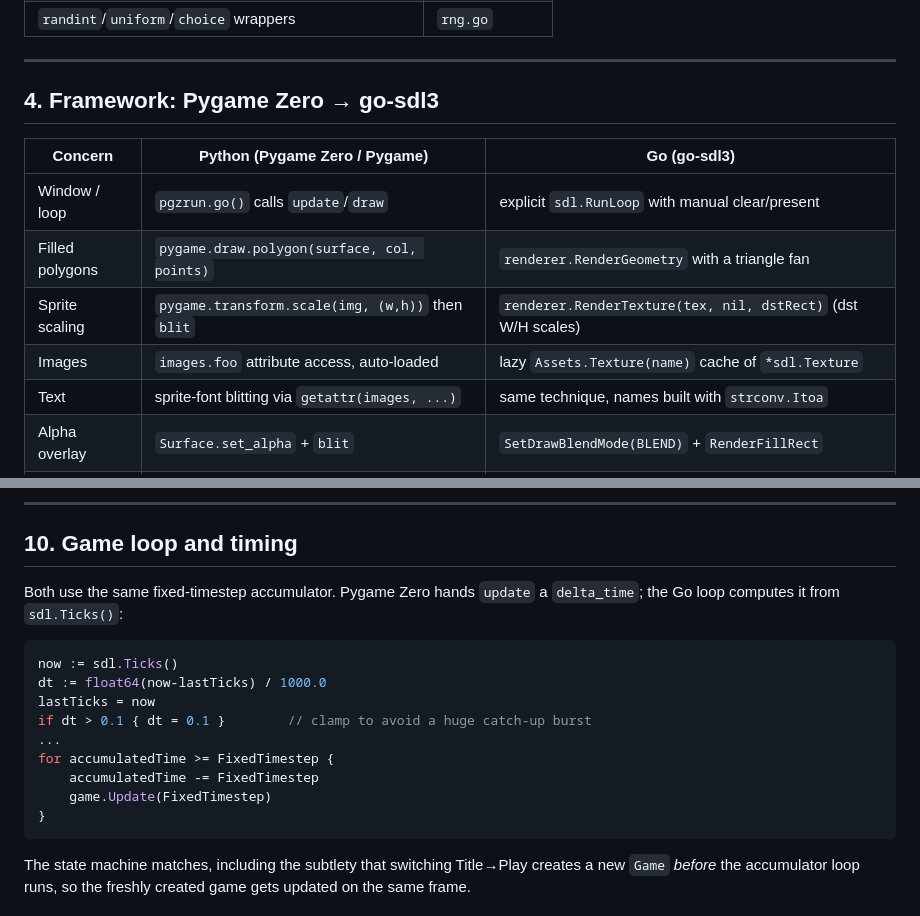
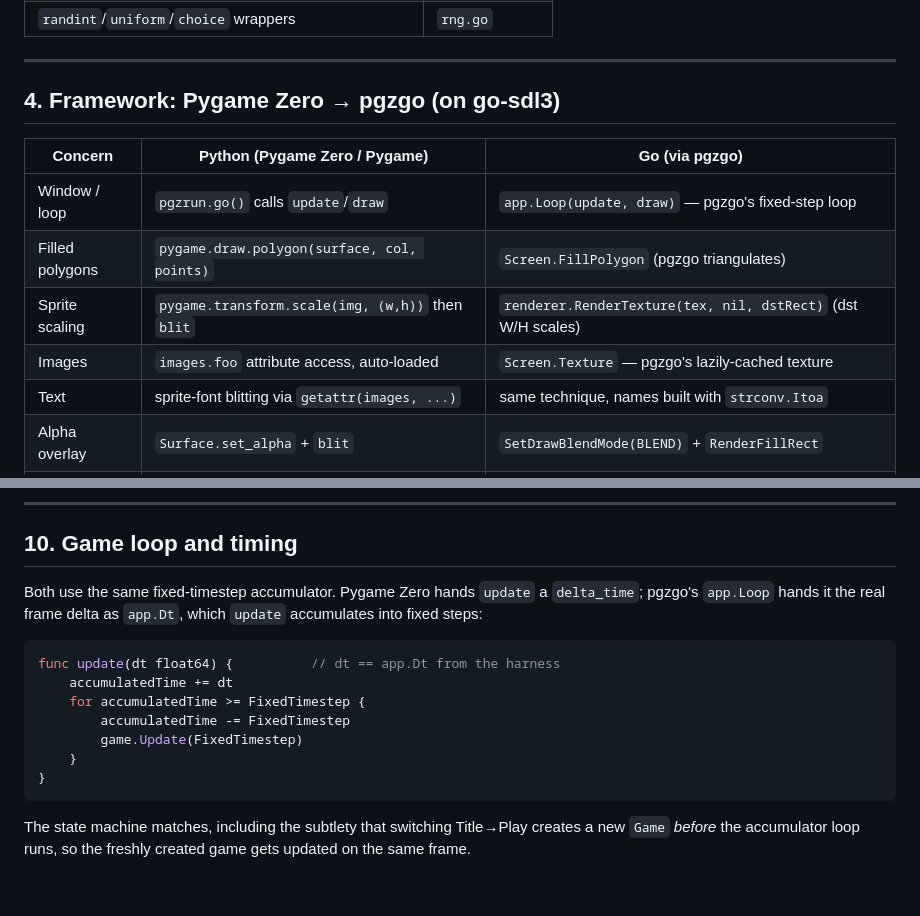
Before and after one commit to chrplr/leadingedge-go, a Markdown page: Python_and_Go_implementation_comparison.md, 2 parts joined by grey strips. Drawn GitHub-style; blank space fills up the shorter version.

Commit message:
docs: update Python/Go comparison for the pgzgo harness
The framework plumbing (loop, image cache + blit/text/polygon/clip helpers,
mixer, keyboard snapshot) now lives in pgzgo, so the file tables and framework
sections describe the present pgzgo-based structure rather than hand-written
go-sdl3 plumbing.

Co-Authored-By: Claude Opus 4.8 <noreply@anthropic.com>
Claude-Session: https://claude.ai/code/session_012kbppenktag3sTLPnXbGnY

````diff
--- a/Python_and_Go_implementation_comparison.md
+++ b/Python_and_Go_implementation_comparison.md
@@ -145,14 +145,14 @@ in one `package main`, so the port is split by concern:
 
 ---
 
-## 4. Framework: Pygame Zero → go‑sdl3
+## 4. Framework: Pygame Zero → pgzgo (on go-sdl3)
 
-| Concern | Python (Pygame Zero / Pygame) | Go (go‑sdl3) |
+| Concern | Python (Pygame Zero / Pygame) | Go (via pgzgo) |
 |---|---|---|
-| Window / loop | `pgzrun.go()` calls `update`/`draw` | explicit `sdl.RunLoop` with manual clear/present |
-| Filled polygons | `pygame.draw.polygon(surface, col, points)` | `renderer.RenderGeometry` with a triangle fan |
+| Window / loop | `pgzrun.go()` calls `update`/`draw` | `app.Loop(update, draw)` — pgzgo's fixed-step loop |
+| Filled polygons | `pygame.draw.polygon(surface, col, points)` | `Screen.FillPolygon` (pgzgo triangulates) |
 | Sprite scaling | `pygame.transform.scale(img, (w,h))` then `blit` | `renderer.RenderTexture(tex, nil, dstRect)` (dst W/H scales) |
-| Images | `images.foo` attribute access, auto‑loaded | lazy `Assets.Texture(name)` cache of `*sdl.Texture` |
+| Images | `images.foo` attribute access, auto-loaded | `Screen.Texture` — pgzgo's lazily-cached texture |
 | Text | sprite‑font blitting via `getattr(images, ...)` | same technique, names built with `strconv.Itoa` |
 | Alpha overlay | `Surface.set_alpha` + `blit` | `SetDrawBlendMode(BLEND)` + `RenderFillRect` |
 | Sound effects | `sounds.foo.play()` | preloaded `map[string]*mixer.Audio` + `PlayAudio` |
@@ -411,17 +411,16 @@ and the steering axis behave identically.
 ## 10. Game loop and timing
 
 Both use the same fixed‑timestep accumulator. Pygame Zero hands `update` a
-`delta_time`; the Go loop computes it from `sdl.Ticks()`:
+`delta_time`; pgzgo's `app.Loop` hands it the real frame delta as `app.Dt`, which
+`update` accumulates into fixed steps:
 
 ```go
-now := sdl.Ticks()
-dt := float64(now-lastTicks) / 1000.0
-lastTicks = now
-if dt > 0.1 { dt = 0.1 }        // clamp to avoid a huge catch-up burst
-...
-for accumulatedTime >= FixedTimestep {
-    accumulatedTime -= FixedTimestep
-    game.Update(FixedTimestep)
+func update(dt float64) {          // dt == app.Dt from the harness
+    accumulatedTime += dt
+    for accumulatedTime >= FixedTimestep {
+        accumulatedTime -= FixedTimestep
+        game.Update(FixedTimestep)
+    }
 }
 ```
 
````
